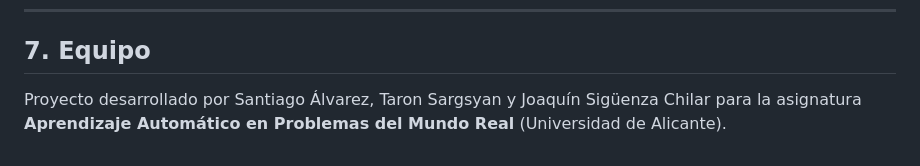
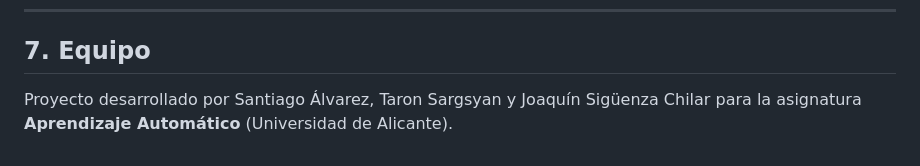
Before and after one commit to santvz6/AA-COMPAS-Proyecto, a Markdown page: README.md, the part around the change. GitHub-like rendering.

Commit message:
update tontorron

```diff
--- a/README.md
+++ b/README.md
@@ -181,4 +181,4 @@ Tras ejecutar el pipeline completo encontrarás en `reports/figures/`:
 
 ## 7. Equipo
 
-Proyecto desarrollado por Santiago Álvarez, Taron Sargsyan y Joaquín Sigüenza Chilar para la asignatura **Aprendizaje Automático en Problemas del Mundo Real** (Universidad de Alicante).
+Proyecto desarrollado por Santiago Álvarez, Taron Sargsyan y Joaquín Sigüenza Chilar para la asignatura **Aprendizaje Automático** (Universidad de Alicante).
```
